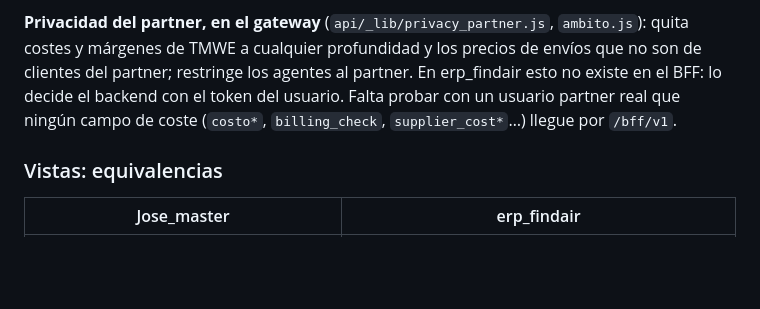
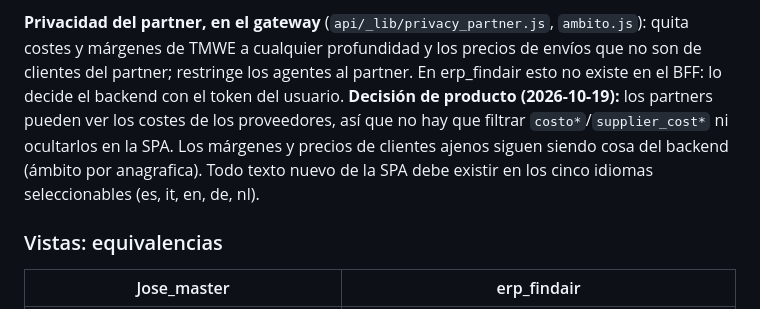
Before and after one commit to josegabrieltmwe/erp_findair, a Markdown page: docs/comparativa-jose-master.md, the part around the change. Rendered like a GitHub page; blank space fills up the shorter version.

Commit message:
docs: los partners pueden ver costes de proveedores; i18n en los cinco idiomas
Co-Authored-By: Claude Sonnet 5.5 <noreply@anthropic.com>

```diff
--- a/docs/comparativa-jose-master.md
+++ b/docs/comparativa-jose-master.md
@@ -70,8 +70,10 @@ equivale a nuestro `X-Impersonate-Partner-Id` y exige los mismos requisitos (ana
 
 **Privacidad del partner, en el gateway** (`api/_lib/privacy_partner.js`, `ambito.js`): quita costes y márgenes de TMWE a
 cualquier profundidad y los precios de envíos que no son de clientes del partner; restringe los agentes al partner.
-En erp_findair esto no existe en el BFF: lo decide el backend con el token del usuario. Falta probar con un usuario partner real
-que ningún campo de coste (`costo*`, `billing_check`, `supplier_cost*`…) llegue por `/bff/v1`.
+En erp_findair esto no existe en el BFF: lo decide el backend con el token del usuario. **Decisión de producto (2026-10-19):**
+los partners pueden ver los costes de los proveedores, así que no hay que filtrar `costo*`/`supplier_cost*` ni ocultarlos en la SPA.
+Los márgenes y precios de clientes ajenos siguen siendo cosa del backend (ámbito por anagrafica). Todo texto nuevo de la SPA
+debe existir en los cinco idiomas seleccionables (es, it, en, de, nl).
 
 ### Vistas: equivalencias
 | Jose_master | erp_findair |
```
